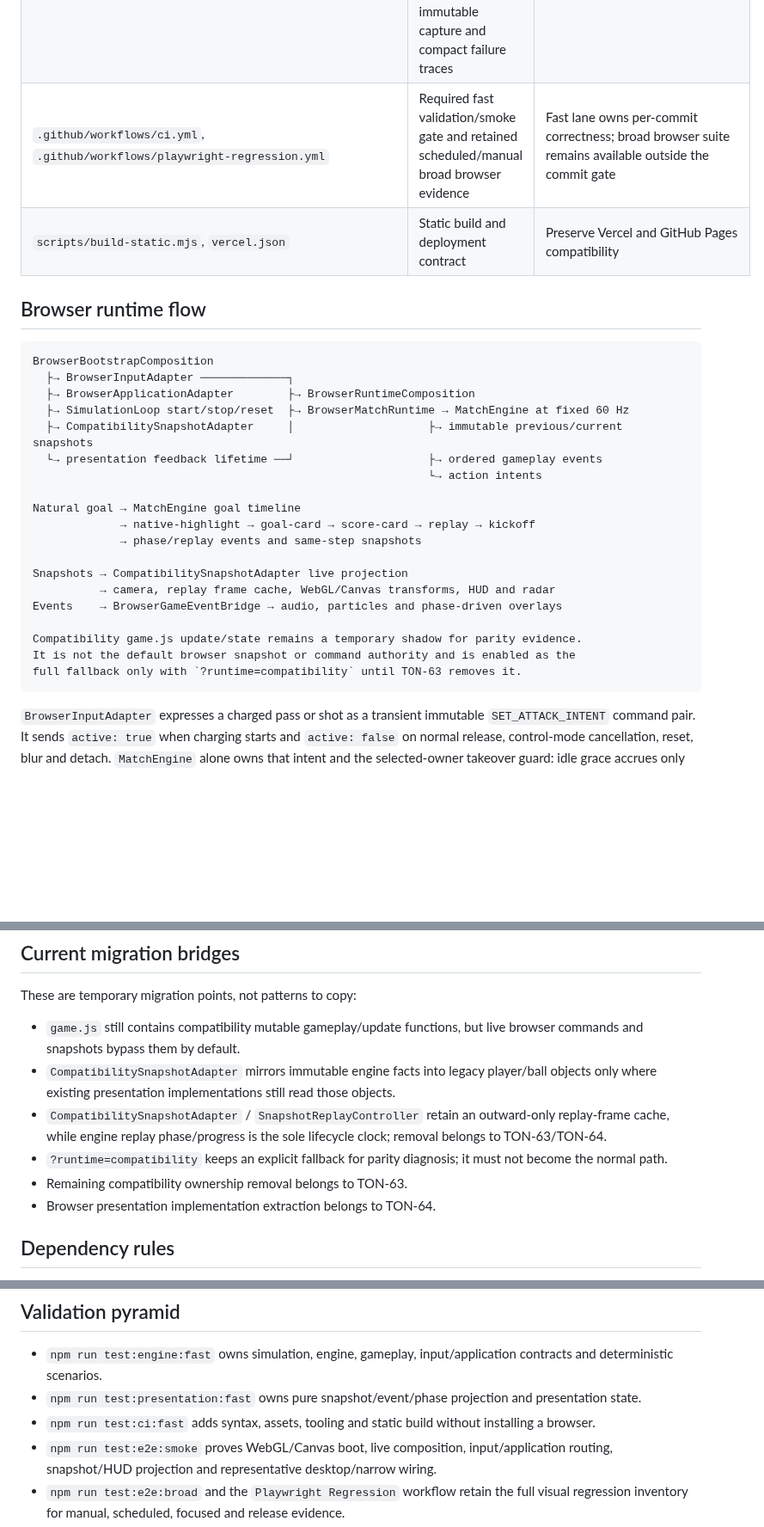
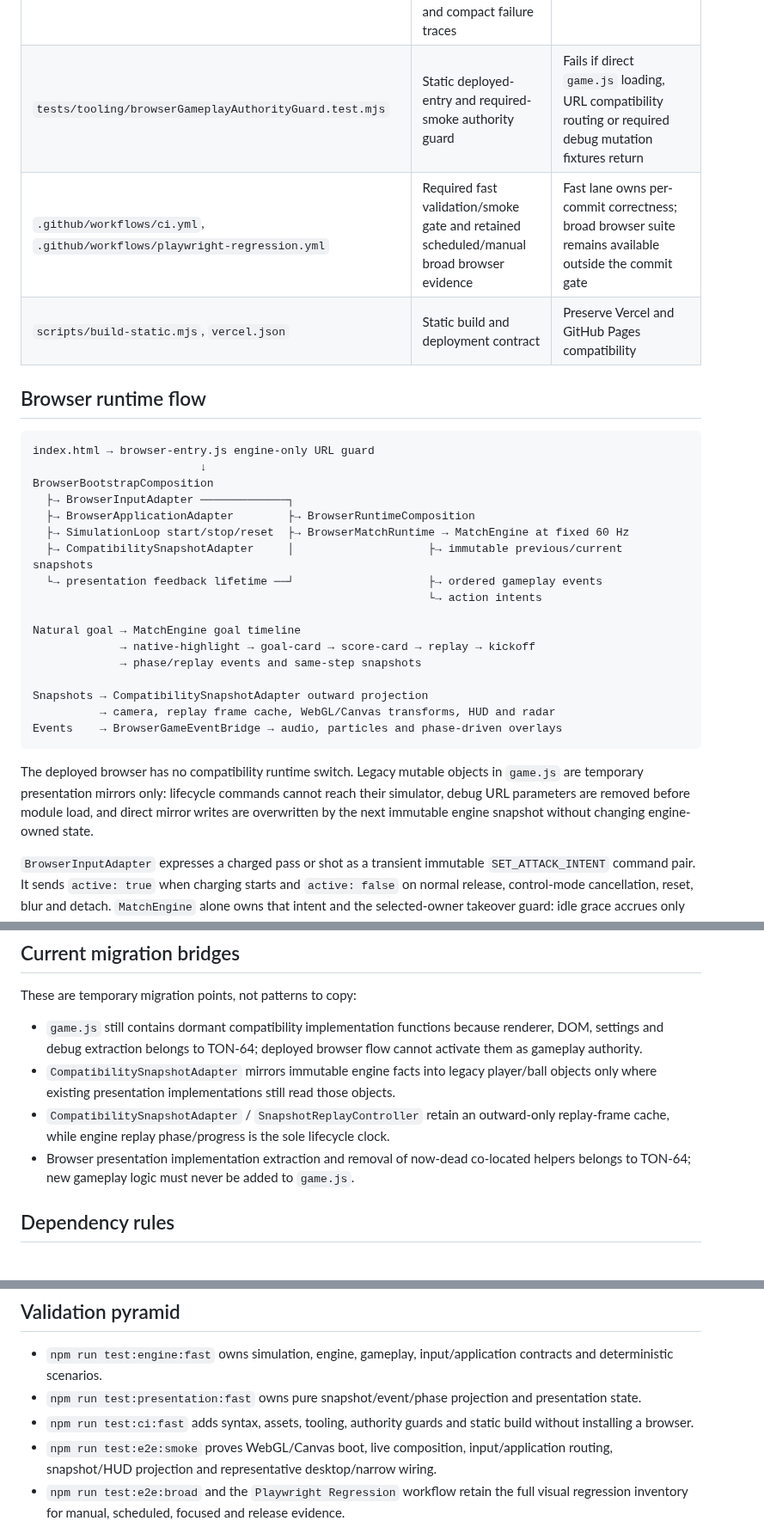
Before and after one commit to hungtvb/-tony-football, a Markdown page: docs/11_SOURCE_MAP.md, 3 parts joined by grey strips. Shown at 86% size. Drawn GitHub-style; blank space fills up the shorter version.

Commit message:
[TON-63] Document engine-only browser authority

````diff
--- a/docs/11_SOURCE_MAP.md
+++ b/docs/11_SOURCE_MAP.md
@@ -43,12 +44,15 @@ Before modifying code:
 | `src/game/presentation/BrowserGameEventBridge.js` | Projects immutable ordered game events to browser consumers | Event transport only |
 | `src/game/core/SimulationLoop.js` | Connects fixed simulation updates to browser rendering | Fixed 60 Hz cadence with interpolation alpha |
 | `tests/scenarios/ScenarioRunner.mjs` | Public-contract deterministic scenario execution, explicit target-tick scheduling, immutable capture and compact failure traces | Test infrastructure only; never reaches private engine state |
+| `tests/tooling/browserGameplayAuthorityGuard.test.mjs` | Static deployed-entry and required-smoke authority guard | Fails if direct `game.js` loading, URL compatibility routing or required debug mutation fixtures return |
 | `.github/workflows/ci.yml`, `.github/workflows/playwright-regression.yml` | Required fast validation/smoke gate and retained scheduled/manual broad browser evidence | Fast lane owns per-commit correctness; broad browser suite remains available outside the commit gate |
 | `scripts/build-static.mjs`, `vercel.json` | Static build and deployment contract | Preserve Vercel and GitHub Pages compatibility |
 
 ## Browser runtime flow
 
 ```text
+index.html → browser-entry.js engine-only URL guard
+                         ↓
 BrowserBootstrapComposition
   ├→ BrowserInputAdapter ─────────────┐
   ├→ BrowserApplicationAdapter        ├→ BrowserRuntimeComposition
@@ -61,14 +65,16 @@ Natural goal → MatchEngine goal timeline
              → native-highlight → goal-card → score-card → replay → kickoff
              → phase/replay events and same-step snapshots
 
-Snapshots → CompatibilitySnapshotAdapter live projection
+Snapshots → CompatibilitySnapshotAdapter outward projection
           → camera, replay frame cache, WebGL/Canvas transforms, HUD and radar
 Events    → BrowserGameEventBridge → audio, particles and phase-driven overlays
+```
 
-Compatibility game.js update/state remains a temporary shadow for parity evidence.
-It is not the default browser snapshot or command authority and is enabled as the
-full fallback only with `?runtime=compatibility` until TON-63 removes it.
-```
+The deployed browser has no compatibility runtime switch. Legacy mutable objects in
+`game.js` are temporary presentation mirrors only: lifecycle commands cannot reach
+their simulator, debug URL parameters are removed before module load, and direct
+mirror writes are overwritten by the next immutable engine snapshot without changing
+engine-owned state.
 
 `BrowserInputAdapter` expresses a charged pass or shot as a transient immutable
 `SET_ATTACK_INTENT` command pair. It sends `active: true` when charging starts and
@@ -107,12 +113,10 @@ Authoritative state flows outward. Scene nodes, Canvas coordinates, DOM values,
 
 These are temporary migration points, not patterns to copy:
 
-- `game.js` still contains compatibility mutable gameplay/update functions, but live browser commands and snapshots bypass them by default.
+- `game.js` still contains dormant compatibility implementation functions because renderer, DOM, settings and debug extraction belongs to TON-64; deployed browser flow cannot activate them as gameplay authority.
 - `CompatibilitySnapshotAdapter` mirrors immutable engine facts into legacy player/ball objects only where existing presentation implementations still read those objects.
-- `CompatibilitySnapshotAdapter` / `SnapshotReplayController` retain an outward-only replay-frame cache, while engine replay phase/progress is the sole lifecycle clock; removal belongs to TON-63/TON-64.
-- `?runtime=compatibility` keeps an explicit fallback for parity diagnosis; it must not become the normal path.
-- Remaining compatibility ownership removal belongs to TON-63.
-- Browser presentation implementation extraction belongs to TON-64.
+- `CompatibilitySnapshotAdapter` / `SnapshotReplayController` retain an outward-only replay-frame cache, while engine replay phase/progress is the sole lifecycle clock.
+- Browser presentation implementation extraction and removal of now-dead co-located helpers belongs to TON-64; new gameplay logic must never be added to `game.js`.
 
 ## Dependency rules
 
@@ -124,7 +128,7 @@ Browser composition may connect input, application, engine and presentation adap
 
 - `npm run test:engine:fast` owns simulation, engine, gameplay, input/application contracts and deterministic scenarios.
 - `npm run test:presentation:fast` owns pure snapshot/event/phase projection and presentation state.
-- `npm run test:ci:fast` adds syntax, assets, tooling and static build without installing a browser.
+- `npm run test:ci:fast` adds syntax, assets, tooling, authority guards and static build without installing a browser.
 - `npm run test:e2e:smoke` proves WebGL/Canvas boot, live composition, input/application routing, snapshot/HUD projection and representative desktop/narrow wiring.
 - `npm run test:e2e:broad` and the `Playwright Regression` workflow retain the full visual regression inventory for manual, scheduled, focused and release evidence.
 
````
Also changed, not shown: other parts of docs/11_SOURCE_MAP.md (+12 -11 lines).
